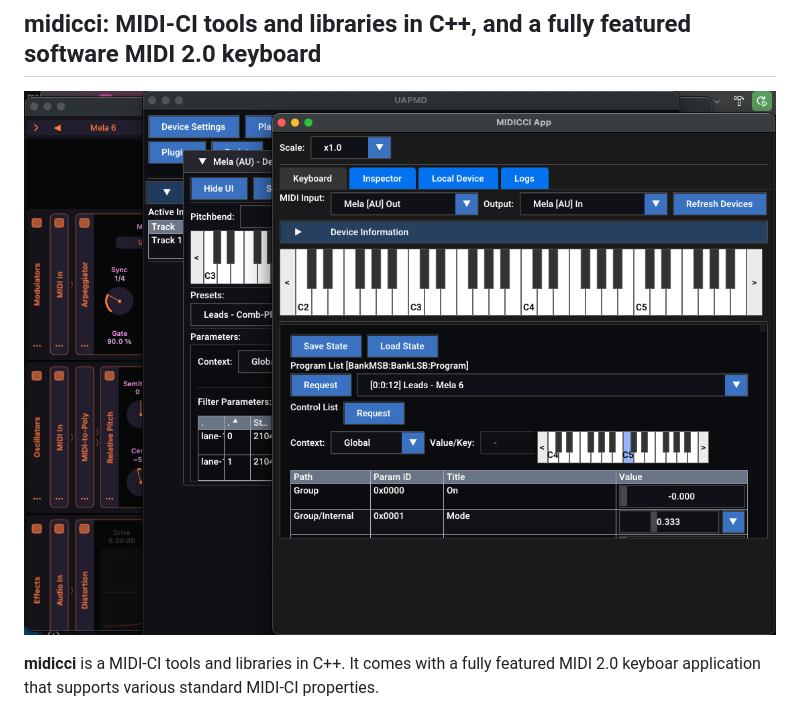
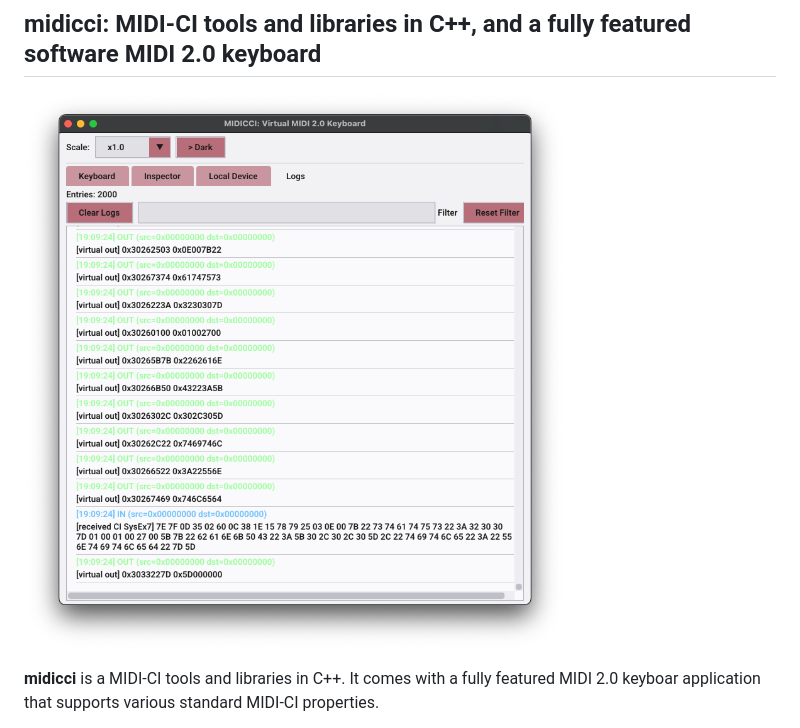
Before and after one commit to atsushieno/midicci, a Markdown page: README.md, the part around the change. Drawn GitHub-style; pictures changed too: docs/images/midicci-app-v0.2.0-sshot.png (added).

Commit message:
getting ready for v0.2.0 release.

```diff
--- a/README.md
+++ b/README.md
@@ -1,6 +1,6 @@
 ## midicci: MIDI-CI tools and libraries in C++, and a fully featured software MIDI 2.0 keyboard
 
-![midicci-app v0.1.4 sshot](docs/images/midicci-app-v0.1.4-sshot.png)
+![midicci-app v0.2.0 sshot](docs/images/midicci-app-v0.2.0-sshot.png)
 
 **midicci** is a MIDI-CI tools and libraries in C++. It comes with a fully featured MIDI 2.0 keyboar application that supports various standard MIDI-CI properties.
 
```
Also changed, not shown: 1 other file.
